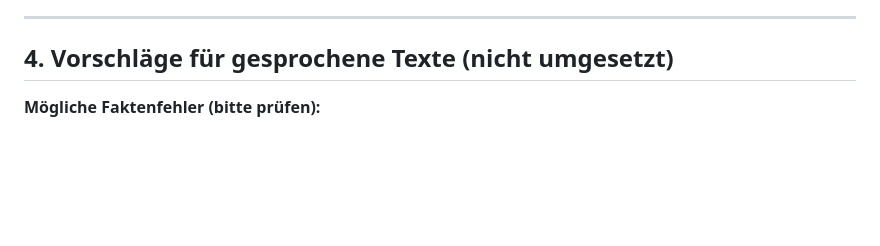
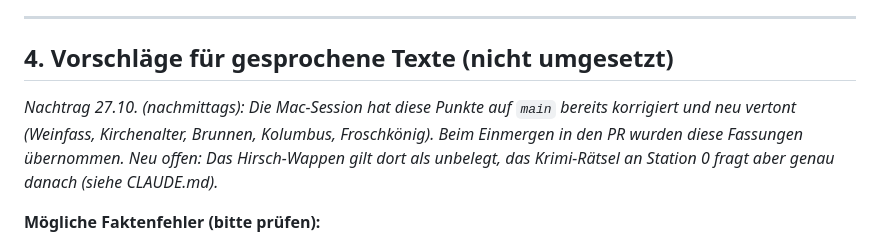
Before and after one commit to tilian86/tracetour, a Markdown page: BERICHT-CLOUD.md, the part around the change. Rendered like a GitHub page; blank space fills up the shorter version.

```diff
--- a/BERICHT-CLOUD.md
+++ b/BERICHT-CLOUD.md
@@ -137,6 +137,8 @@ Alles liegt auf dem Branch `claude/vigilant-sagan-jhhh1c` als Draft-PR gegen `ma
 
 ## 4. Vorschläge für gesprochene Texte (nicht umgesetzt)
 
+*Nachtrag 27.10. (nachmittags): Die Mac-Session hat diese Punkte auf `main` bereits korrigiert und neu vertont (Weinfass, Kirchenalter, Brunnen, Kolumbus, Froschkönig). Beim Einmergen in den PR wurden diese Fassungen übernommen. Neu offen: Das Hirsch-Wappen gilt dort als unbelegt, das Krimi-Rätsel an Station 0 fragt aber genau danach (siehe CLAUDE.md).*
+
 **Mögliche Faktenfehler (bitte prüfen):**
 - ~~**Kindertour, Station 7 „Nonnenhaus“**: Kolumbus 1488~~ *Nachtrag 27.10.: Text korrigiert („vier Jahre bevor Kolumbus nach Amerika segelte“), Neuvertonung von `story_6.mp3` steht noch aus (am Mac).*
 - **Kindertour, Station 2 „Schloss“:** „das zweitgrößte Weinfass der Welt – 84.000 Liter“. Der Krimi sagt „ältestes erhaltenes Riesenweinfass der Welt“ (Guinness 2019) und „rund 85.000 Liter“, die Infotafel vor Ort laut CLAUDE.md 84.000. Vorschlag für beide Touren einheitlich: „das älteste Riesenweinfass der Welt – 84.000 Liter“ (336 Badewannen passt zu 84.000).
```
Also changed, not shown: CLAUDE.md (+23 -14 lines).
